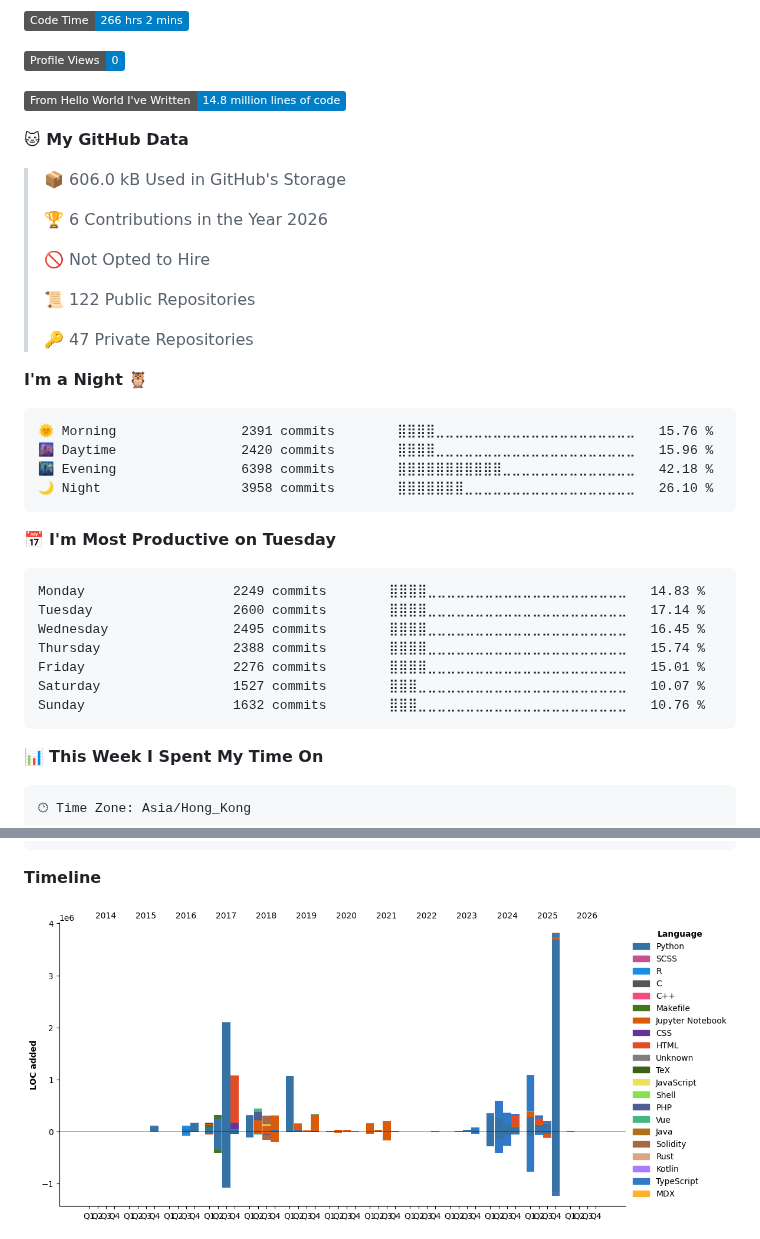
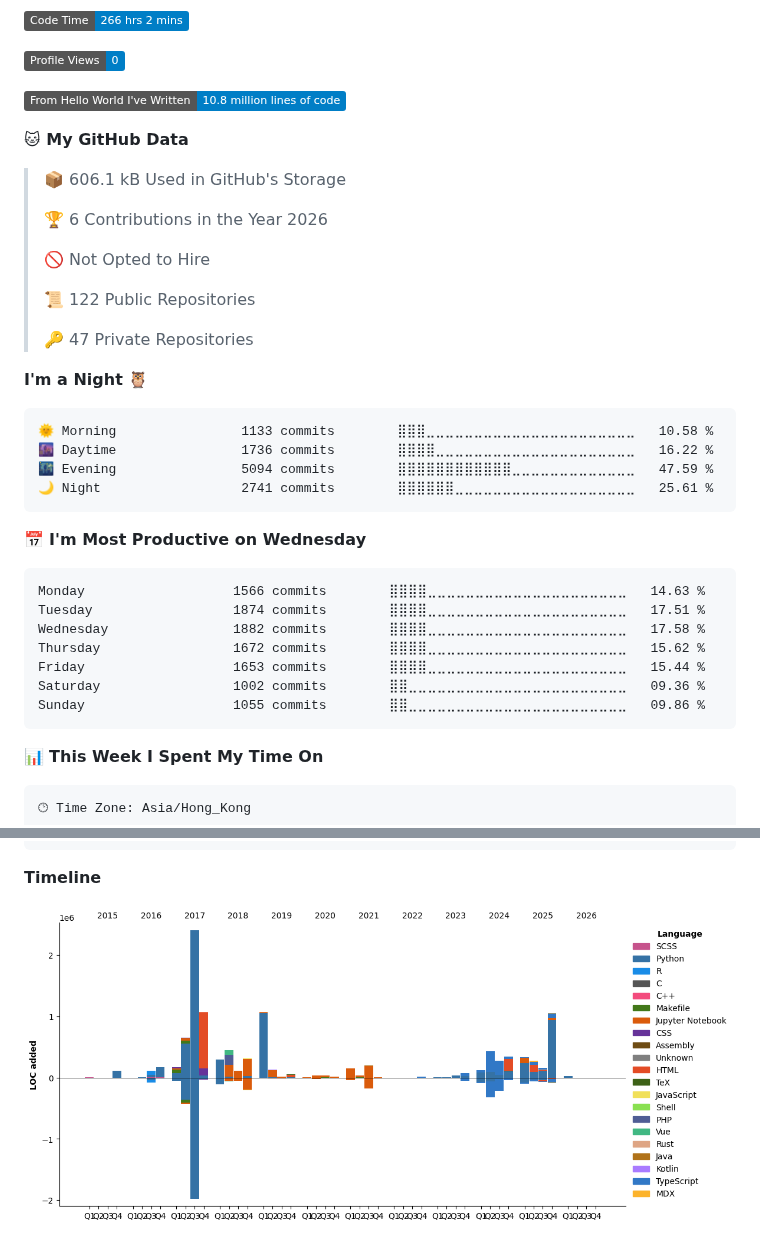
Before and after one commit to dexhunter/dexhunter, a Markdown page: README.md, 2 parts joined by grey strips. Drawn GitHub-style; pictures changed too: assets/bar_graph.png; folded sections open; badges without logos.

Commit message:
ci(auto): update dev metrics

````diff
--- a/README.md
+++ b/README.md
@@ -99,11 +99,11 @@ Stylus             2 mins          ⣀⣀⣀⣀⣀⣀⣀⣀⣀⣀⣀⣀⣀⣀⣀
 
 ![Profile Views](http://img.shields.io/badge/Profile%20Views-0-blue)
 
-![Lines of code](https://img.shields.io/badge/From%20Hello%20World%20I%27ve%20Written-14.8%20million%20lines%20of%20code-blue)
+![Lines of code](https://img.shields.io/badge/From%20Hello%20World%20I%27ve%20Written-10.8%20million%20lines%20of%20code-blue)
 
 **🐱 My GitHub Data**
 
-> 📦 606.0 kB Used in GitHub's Storage
+> 📦 606.1 kB Used in GitHub's Storage
  >
 > 🏆 6 Contributions in the Year 2026
  >
@@ -116,21 +116,21 @@ Stylus             2 mins          ⣀⣀⣀⣀⣀⣀⣀⣀⣀⣀⣀⣀⣀⣀⣀
 **I'm a Night 🦉**
 
 ```text
-🌞 Morning                2391 commits        ⣿⣿⣿⣿⣀⣀⣀⣀⣀⣀⣀⣀⣀⣀⣀⣀⣀⣀⣀⣀⣀⣀⣀⣀⣀   15.76 %
-🌆 Daytime                2420 commits        ⣿⣿⣿⣿⣀⣀⣀⣀⣀⣀⣀⣀⣀⣀⣀⣀⣀⣀⣀⣀⣀⣀⣀⣀⣀   15.96 %
-🌃 Evening                6398 commits        ⣿⣿⣿⣿⣿⣿⣿⣿⣿⣿⣿⣀⣀⣀⣀⣀⣀⣀⣀⣀⣀⣀⣀⣀⣀   42.18 %
-🌙 Night                  3958 commits        ⣿⣿⣿⣿⣿⣿⣿⣀⣀⣀⣀⣀⣀⣀⣀⣀⣀⣀⣀⣀⣀⣀⣀⣀⣀   26.10 %
+🌞 Morning                1133 commits        ⣿⣿⣿⣀⣀⣀⣀⣀⣀⣀⣀⣀⣀⣀⣀⣀⣀⣀⣀⣀⣀⣀⣀⣀⣀   10.58 %
+🌆 Daytime                1736 commits        ⣿⣿⣿⣿⣀⣀⣀⣀⣀⣀⣀⣀⣀⣀⣀⣀⣀⣀⣀⣀⣀⣀⣀⣀⣀   16.22 %
+🌃 Evening                5094 commits        ⣿⣿⣿⣿⣿⣿⣿⣿⣿⣿⣿⣿⣀⣀⣀⣀⣀⣀⣀⣀⣀⣀⣀⣀⣀   47.59 %
+🌙 Night                  2741 commits        ⣿⣿⣿⣿⣿⣿⣀⣀⣀⣀⣀⣀⣀⣀⣀⣀⣀⣀⣀⣀⣀⣀⣀⣀⣀   25.61 %
 ```
-📅 **I'm Most Productive on Tuesday**
+📅 **I'm Most Productive on Wednesday**
 
 ```text
-Monday                   2249 commits        ⣿⣿⣿⣿⣀⣀⣀⣀⣀⣀⣀⣀⣀⣀⣀⣀⣀⣀⣀⣀⣀⣀⣀⣀⣀   14.83 %
-Tuesday                  2600 commits        ⣿⣿⣿⣿⣀⣀⣀⣀⣀⣀⣀⣀⣀⣀⣀⣀⣀⣀⣀⣀⣀⣀⣀⣀⣀   17.14 %
-Wednesday                2495 commits        ⣿⣿⣿⣿⣀⣀⣀⣀⣀⣀⣀⣀⣀⣀⣀⣀⣀⣀⣀⣀⣀⣀⣀⣀⣀   16.45 %
-Thursday                 2388 commits        ⣿⣿⣿⣿⣀⣀⣀⣀⣀⣀⣀⣀⣀⣀⣀⣀⣀⣀⣀⣀⣀⣀⣀⣀⣀   15.74 %
-Friday                   2276 commits        ⣿⣿⣿⣿⣀⣀⣀⣀⣀⣀⣀⣀⣀⣀⣀⣀⣀⣀⣀⣀⣀⣀⣀⣀⣀   15.01 %
-Saturday                 1527 commits        ⣿⣿⣿⣀⣀⣀⣀⣀⣀⣀⣀⣀⣀⣀⣀⣀⣀⣀⣀⣀⣀⣀⣀⣀⣀   10.07 %
-Sunday                   1632 commits        ⣿⣿⣿⣀⣀⣀⣀⣀⣀⣀⣀⣀⣀⣀⣀⣀⣀⣀⣀⣀⣀⣀⣀⣀⣀   10.76 %
+Monday                   1566 commits        ⣿⣿⣿⣿⣀⣀⣀⣀⣀⣀⣀⣀⣀⣀⣀⣀⣀⣀⣀⣀⣀⣀⣀⣀⣀   14.63 %
+Tuesday                  1874 commits        ⣿⣿⣿⣿⣀⣀⣀⣀⣀⣀⣀⣀⣀⣀⣀⣀⣀⣀⣀⣀⣀⣀⣀⣀⣀   17.51 %
+Wednesday                1882 commits        ⣿⣿⣿⣿⣀⣀⣀⣀⣀⣀⣀⣀⣀⣀⣀⣀⣀⣀⣀⣀⣀⣀⣀⣀⣀   17.58 %
+Thursday                 1672 commits        ⣿⣿⣿⣿⣀⣀⣀⣀⣀⣀⣀⣀⣀⣀⣀⣀⣀⣀⣀⣀⣀⣀⣀⣀⣀   15.62 %
+Friday                   1653 commits        ⣿⣿⣿⣿⣀⣀⣀⣀⣀⣀⣀⣀⣀⣀⣀⣀⣀⣀⣀⣀⣀⣀⣀⣀⣀   15.44 %
+Saturday                 1002 commits        ⣿⣿⣀⣀⣀⣀⣀⣀⣀⣀⣀⣀⣀⣀⣀⣀⣀⣀⣀⣀⣀⣀⣀⣀⣀   09.36 %
+Sunday                   1055 commits        ⣿⣿⣀⣀⣀⣀⣀⣀⣀⣀⣀⣀⣀⣀⣀⣀⣀⣀⣀⣀⣀⣀⣀⣀⣀   09.86 %
 ```
 
 
````
Also changed, not shown: other parts of README.md (+1 -1 lines).
